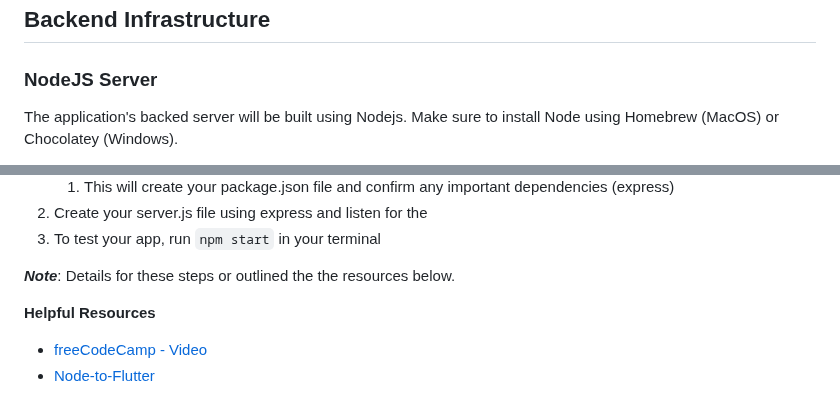
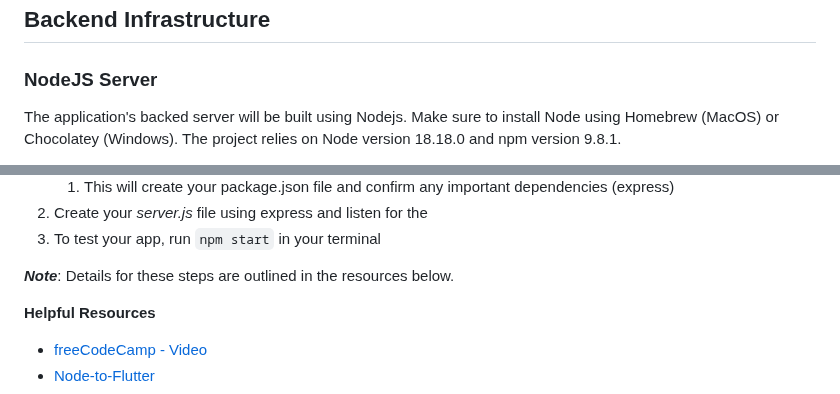
Before and after one commit to Developer-DUCS/eMission, a Markdown page: Sprints/Sprint_3.md, 2 parts joined by grey strips. Rendered like a GitHub page.

````diff
--- a/Sprints/Sprint_3.md
+++ b/Sprints/Sprint_3.md
@@ -18,5 +18,5 @@
 ## Backend Infrastructure
 
 ### NodeJS Server
-The application's backed server will be built using Nodejs. Make sure to install Node using Homebrew (MacOS) or Chocolatey (Windows).
+The application's backed server will be built using Nodejs. Make sure to install Node using Homebrew (MacOS) or Chocolatey (Windows). The project relies on Node version 18.18.0 and npm version 9.8.1.
 
@@ -24,8 +26,8 @@ The application's backed server will be built using Nodejs. Make sure to install
    1. This will create your package.json file and confirm any important dependencies (express)
-2. Create your server.js file using express and listen for the
+2. Create your _server.js_ file using express and listen for the
 3. To test your app, run ```npm start``` in your terminal
 
-**_Note_**: Details for these steps or outlined the the resources below.
+**_Note_**: Details for these steps are outlined in the resources below.
 
 **Helpful Resources**
 - [freeCodeCamp - Video](https://www.youtube.com/watch?v=ylJz7N-dv1E)
````
Also changed, not shown: other parts of Sprints/Sprint_3.md (+3 -1 lines).
